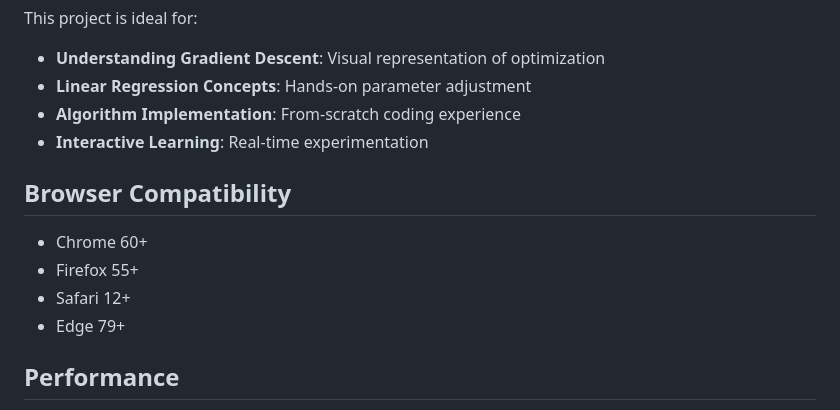
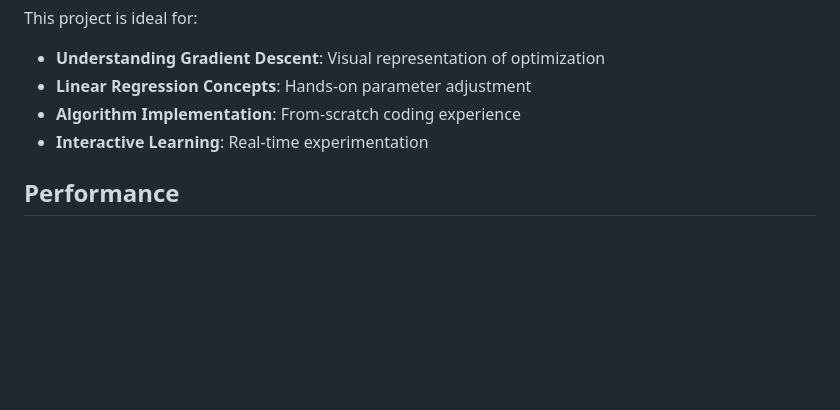
Before and after one commit to NirmanPatel036/machine-learning-implementations, a Markdown page: Linear Regression Predictor/README.md, the part around the change. Rendered like a GitHub page; blank space fills up the shorter version.

```diff
--- a/Linear Regression Predictor/README.md
+++ b/Linear Regression Predictor/README.md
@@ -200,13 +200,6 @@ This project is ideal for:
 - **Algorithm Implementation**: From-scratch coding experience
 - **Interactive Learning**: Real-time experimentation
 
-## Browser Compatibility
-
-- Chrome 60+
-- Firefox 55+
-- Safari 12+
-- Edge 79+
-
 ## Performance
 
 - **Python Training**: ~1000 epochs in seconds
```
